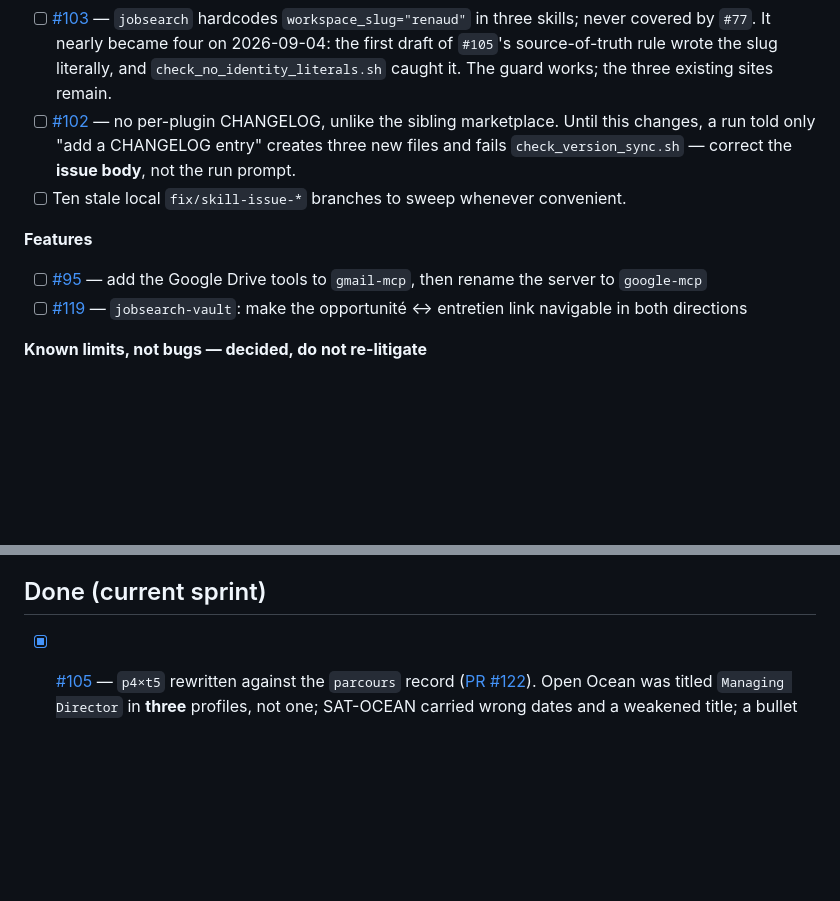
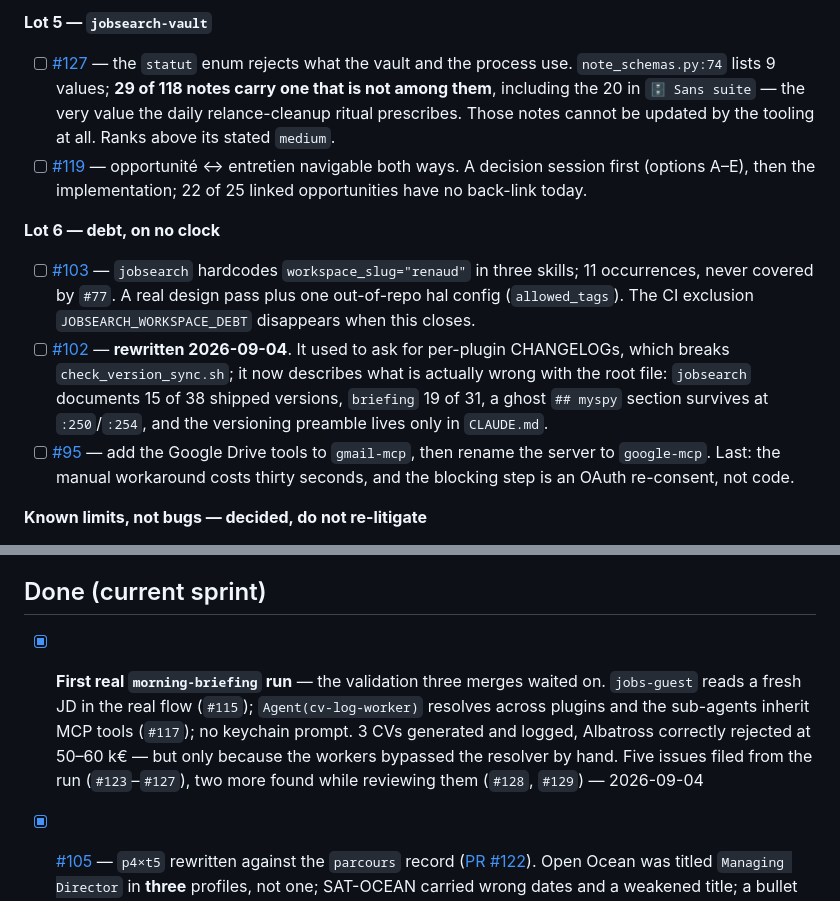
Before and after one commit to BluegReeno/renaud-marketplace, a Markdown page: .claude/STATUS.md, 2 parts joined by grey strips. Drawn GitHub-style; blank space fills up the shorter version.

```diff
--- a/.claude/STATUS.md
+++ b/.claude/STATUS.md
@@ -51,19 +93,28 @@ top-level **0.6.38**). Nothing more ships on it until one real morning run says
+**Lot 5 — `jobsearch-vault`**
+
+- [ ] [#127](https://github.com/BluegReeno/renaud-marketplace/issues/127) — the `statut` enum rejects
+      what the vault and the process use. `note_schemas.py:74` lists 9 values; **29 of 118 notes carry
+      one that is not among them**, including the 20 in `🗄️ Sans suite` — the very value the daily
+      relance-cleanup ritual prescribes. Those notes cannot be updated by the tooling at all. Ranks
+      above its stated `medium`.
+- [ ] [#119](https://github.com/BluegReeno/renaud-marketplace/issues/119) — opportunité ↔ entretien
+      navigable both ways. A decision session first (options A–E), then the implementation; 22 of 25
+      linked opportunities have no back-link today.
+
+**Lot 6 — debt, on no clock**
+
 - [ ] [#103](https://github.com/BluegReeno/renaud-marketplace/issues/103) — `jobsearch` hardcodes
-      `workspace_slug="renaud"` in three skills; never covered by `#77`. It nearly became four on
-      2026-09-04: the first draft of `#105`'s source-of-truth rule wrote the slug literally, and
-      `check_no_identity_literals.sh` caught it. The guard works; the three existing sites remain.
-- [ ] [#102](https://github.com/BluegReeno/renaud-marketplace/issues/102) — no per-plugin CHANGELOG,
-      unlike the sibling marketplace. Until this changes, a run told only "add a CHANGELOG entry"
-      creates three new files and fails `check_version_sync.sh` — correct the **issue body**, not
-      the run prompt.
-- [ ] Ten stale local `fix/skill-issue-*` branches to sweep whenever convenient.
-
-**Features**
-
+      `workspace_slug="renaud"` in three skills; 11 occurrences, never covered by `#77`. A real design
+      pass plus one out-of-repo hal config (`allowed_tags`). The CI exclusion
+      `JOBSEARCH_WORKSPACE_DEBT` disappears when this closes.
+- [ ] [#102](https://github.com/BluegReeno/renaud-marketplace/issues/102) — **rewritten 2026-09-04**.
+      It used to ask for per-plugin CHANGELOGs, which breaks `check_version_sync.sh`; it now describes
+      what is actually wrong with the root file: `jobsearch` documents 15 of 38 shipped versions,
+      `briefing` 19 of 31, a ghost `## myspy` section survives at `:250`/`:254`, and the versioning
+      preamble lives only in `CLAUDE.md`.
 - [ ] [#95](https://github.com/BluegReeno/renaud-marketplace/issues/95) — add the Google Drive tools
-      to `gmail-mcp`, then rename the server to `google-mcp`
-- [ ] [#119](https://github.com/BluegReeno/renaud-marketplace/issues/119) — `jobsearch-vault`: make
-      the opportunité ↔ entretien link navigable in both directions
+      to `gmail-mcp`, then rename the server to `google-mcp`. Last: the manual workaround costs
+      thirty seconds, and the blocking step is an OAuth re-consent, not code.
 
 **Known limits, not bugs — decided, do not re-litigate**
 
@@ -83,6 +134,13 @@ top-level **0.6.38**). Nothing more ships on it until one real morning run says
   — publish it from a Cowork session before reopening the question.
 
 ## Done (current sprint)
+
+- [x] **First real `morning-briefing` run** — the validation three merges waited on. `jobs-guest`
+      reads a fresh JD in the real flow (`#115`); `Agent(cv-log-worker)` resolves across plugins and
+      the sub-agents inherit MCP tools (`#117`); no keychain prompt. 3 CVs generated and logged,
+      Albatross correctly rejected at 50–60 k€ — but only because the workers bypassed the resolver
+      by hand. Five issues filed from the run (`#123`–`#127`), two more found while reviewing them
+      (`#128`, `#129`) — 2026-09-04
 
 - [x] [#105](https://github.com/BluegReeno/renaud-marketplace/issues/105) — `p4×t5` rewritten
       against the `parcours` record ([PR #122](https://github.com/BluegReeno/renaud-marketplace/pull/122)).
```
Also changed, not shown: other parts of .claude/STATUS.md (+69 -27 lines).
